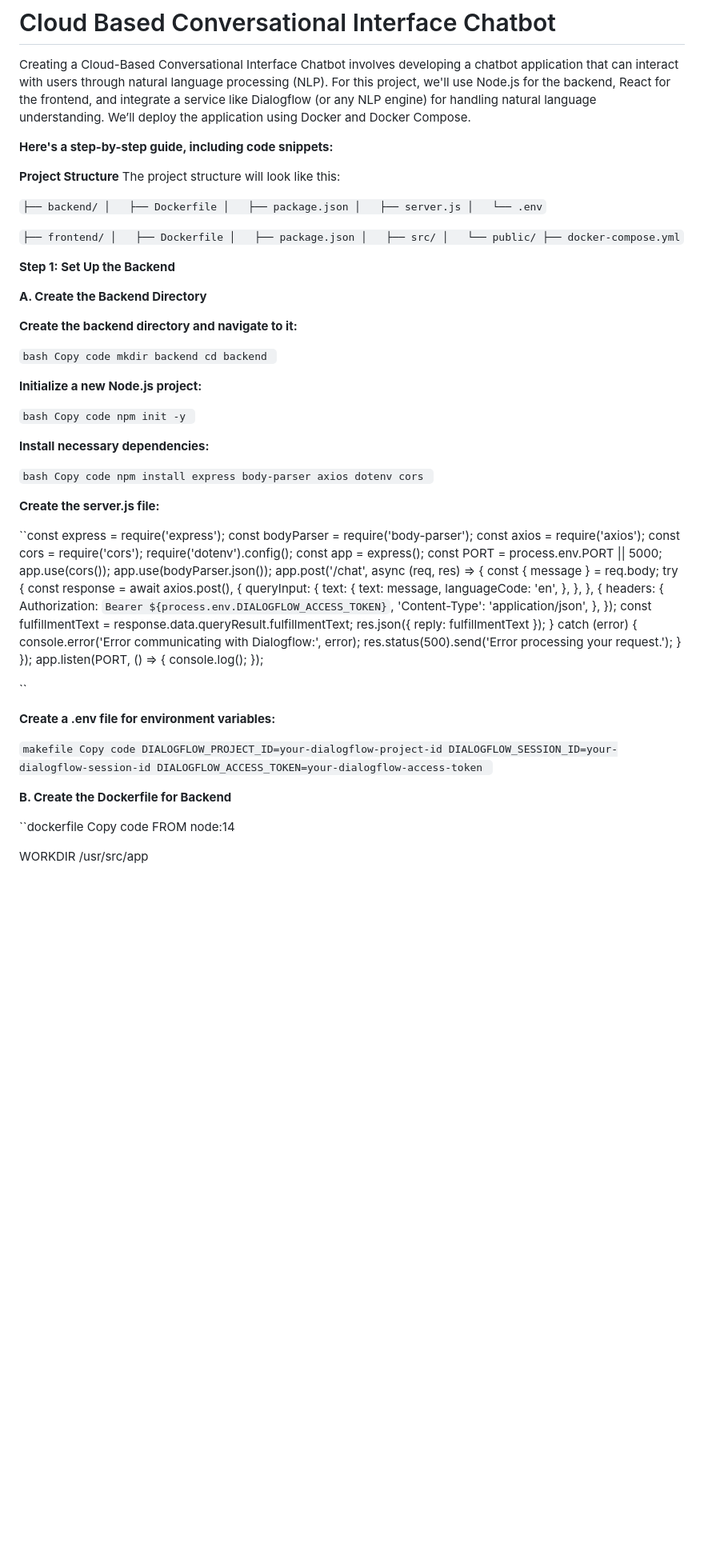
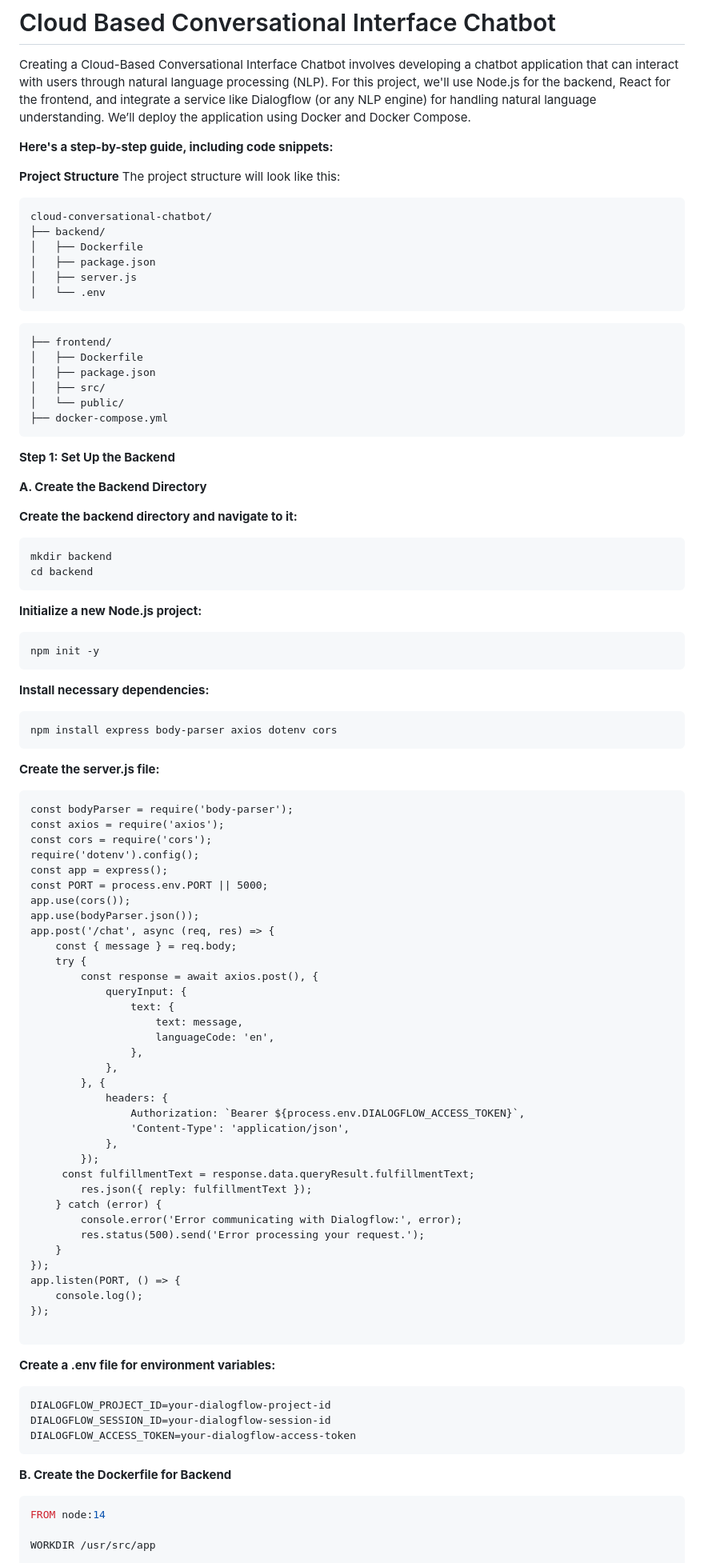
Before and after one commit to reeshapkumar/Cloud-based-conversational-interface-chatbot, a Markdown page: README.md, the part around one of its changes. Shown at 80% size. Drawn GitHub-style; blank space fills up the shorter version.

````diff
--- a/README.md
+++ b/README.md
@@ -7,22 +7,23 @@ Creating a Cloud-Based Conversational Interface Chatbot involves developing a ch
 **Project Structure**
 The project structure will look like this:
 
-``
+```
+cloud-conversational-chatbot/
 ├── backend/
 │   ├── Dockerfile
 │   ├── package.json
 │   ├── server.js
 │   └── .env
-``
+```
 
-``
+```
 ├── frontend/
 │   ├── Dockerfile
 │   ├── package.json
 │   ├── src/
 │   └── public/
 ├── docker-compose.yml
-``
+```
 
 **Step 1: Set Up the Backend**
 
@@ -30,29 +31,26 @@ The project structure will look like this:
 
 **Create the backend directory and navigate to it:**
 
-``bash
-Copy code
+```bash
 mkdir backend
 cd backend
-``
+```
 
 **Initialize a new Node.js project:**
 
-``bash
-Copy code
+```bash
 npm init -y
-``
+```
 
 **Install necessary dependencies:**
 
-``bash
-Copy code
+```bash
 npm install express body-parser axios dotenv cors
-``
+```
 
 **Create the server.js file:**
 
-``const express = require('express');
+```const express = require('express');
 const bodyParser = require('body-parser');
 const axios = require('axios');
 const cors = require('cors');
@@ -88,21 +86,19 @@ app.listen(PORT, () => {
     console.log();
 });
 
-``
+```
 
 **Create a .env file for environment variables:**
 
-``makefile
-Copy code
+```makefile
 DIALOGFLOW_PROJECT_ID=your-dialogflow-project-id
 DIALOGFLOW_SESSION_ID=your-dialogflow-session-id
 DIALOGFLOW_ACCESS_TOKEN=your-dialogflow-access-token
-``
+```
 
 **B. Create the Dockerfile for Backend**
 
-``dockerfile
-Copy code
+```dockerfile
 FROM node:14
 
 WORKDIR /usr/src/app
````
Also changed, not shown: other parts of README.md (+17 -24 lines).
